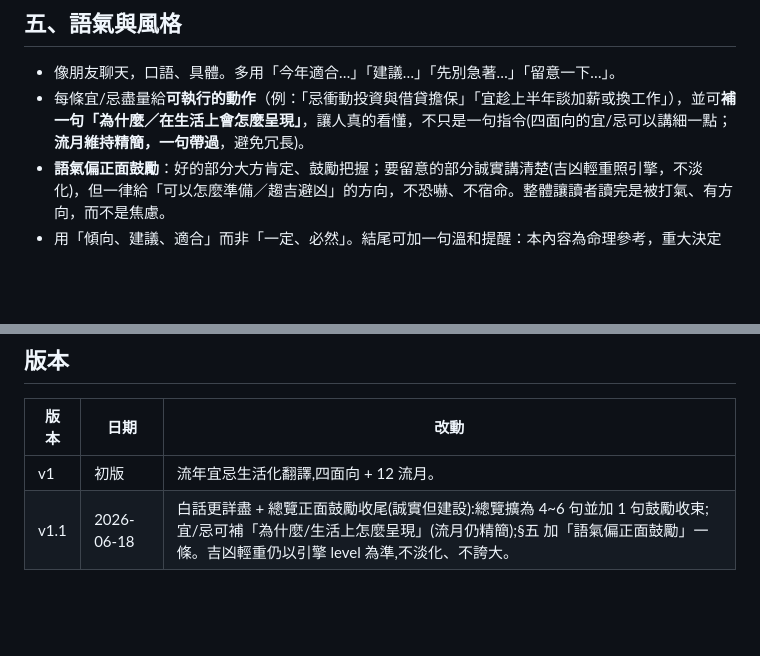
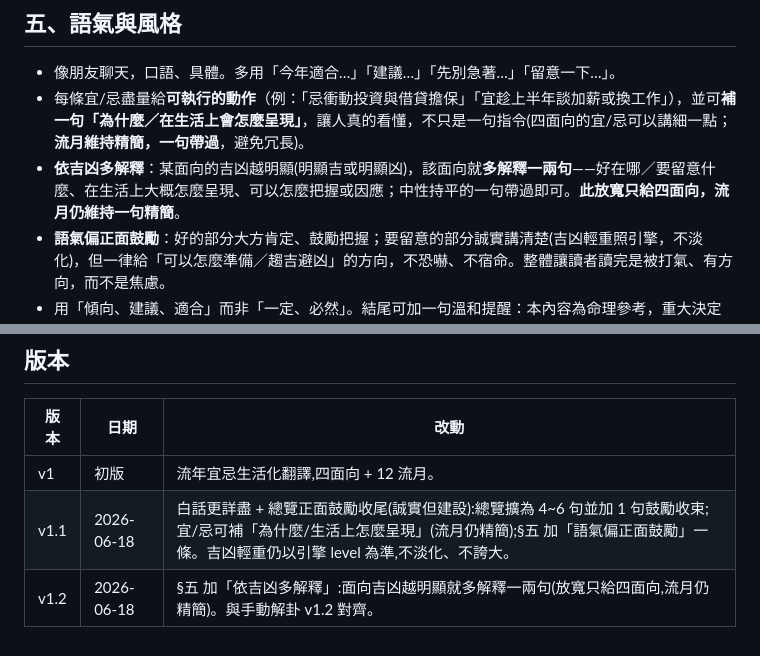
Before and after one commit to way503678/hexagram, a Markdown page: docs/AI_FORTUNE_PROMPT_v1.md, 2 parts joined by grey strips. Drawn GitHub-style; blank space fills up the shorter version.

```diff
--- a/docs/AI_FORTUNE_PROMPT_v1.md
+++ b/docs/AI_FORTUNE_PROMPT_v1.md
@@ -76,6 +76,7 @@
 ## 五、語氣與風格
 - 像朋友聊天，口語、具體。多用「今年適合…」「建議…」「先別急著…」「留意一下…」。
 - 每條宜/忌盡量給**可執行的動作**（例：「忌衝動投資與借貸擔保」「宜趁上半年談加薪或換工作」），並可**補一句「為什麼／在生活上會怎麼呈現」**，讓人真的看懂，不只是一句指令(四面向的宜/忌可以講細一點；**流月維持精簡，一句帶過**，避免冗長)。
+- **依吉凶多解釋**：某面向的吉凶越明顯(明顯吉或明顯凶)，該面向就**多解釋一兩句**——好在哪／要留意什麼、在生活上大概怎麼呈現、可以怎麼把握或因應；中性持平的一句帶過即可。**此放寬只給四面向，流月仍維持一句精簡**。
 - **語氣偏正面鼓勵**：好的部分大方肯定、鼓勵把握；要留意的部分誠實講清楚(吉凶輕重照引擎，不淡化)，但一律給「可以怎麼準備／趨吉避凶」的方向，不恐嚇、不宿命。整體讓讀者讀完是被打氣、有方向，而不是焦慮。
 - 用「傾向、建議、適合」而非「一定、必然」。結尾可加一句溫和提醒：本內容為命理參考，重大決定仍請自行評估或諮詢專業。
 
@@ -102,3 +103,4 @@
 |---|---|---|
 | v1 | 初版 | 流年宜忌生活化翻譯,四面向 + 12 流月。 |
 | v1.1 | 2026-06-18 | 白話更詳盡 + 總覽正面鼓勵收尾(誠實但建設):總覽擴為 4~6 句並加 1 句鼓勵收束;宜/忌可補「為什麼/生活上怎麼呈現」(流月仍精簡);§五 加「語氣偏正面鼓勵」一條。吉凶輕重仍以引擎 level 為準,不淡化、不誇大。 |
+| v1.2 | 2026-06-18 | §五 加「依吉凶多解釋」:面向吉凶越明顯就多解釋一兩句(放寬只給四面向,流月仍精簡)。與手動解卦 v1.2 對齊。 |
```
Also changed, not shown: docs/AI_INTERPRETER_MANUAL_PROMPT_v1.md (+13 -5 lines).
